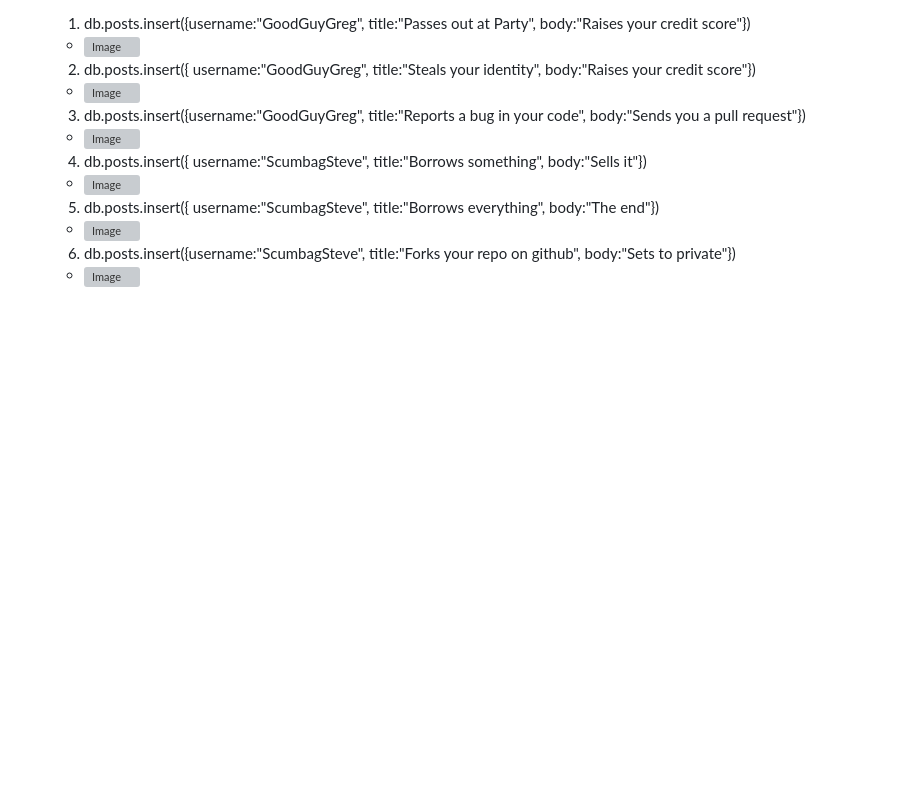
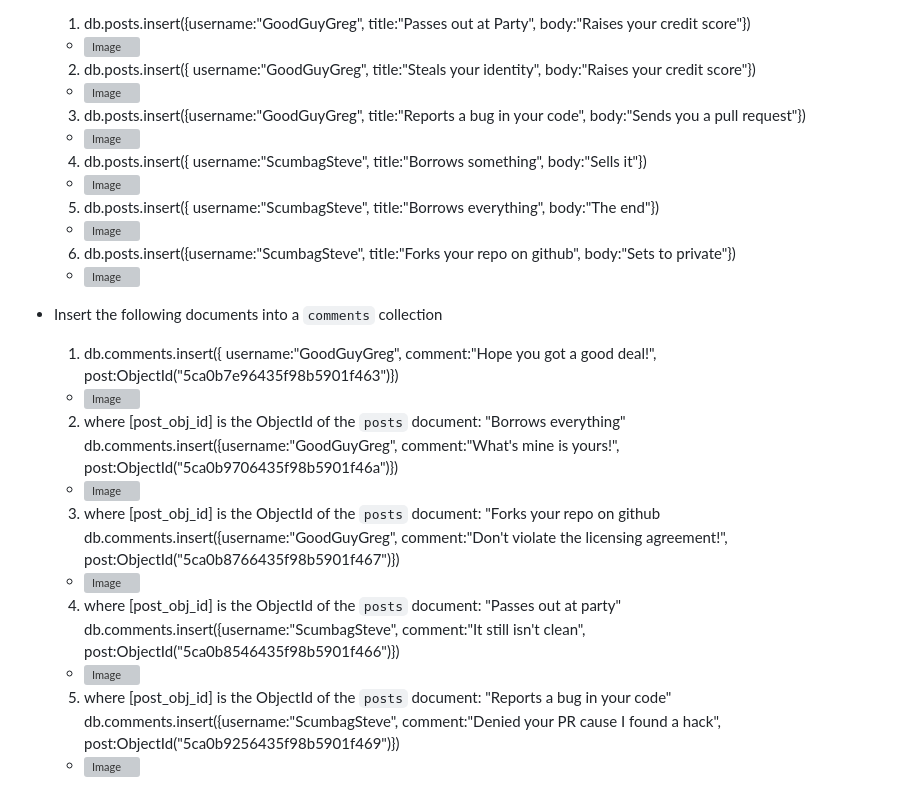
Before and after one commit to artjohnamaro/Final-Lab-Task-6, a Markdown page: README.md, the part around the change. Rendered like a GitHub page; blank space fills up the shorter version; grey boxes are pictures that could not be loaded.

```diff
--- a/README.md
+++ b/README.md
@@ -166,3 +166,28 @@
   6. db.posts.insert({username:"ScumbagSteve", title:"Forks your repo on github", body:"Sets to private"})
 
   - ![Image](https://github.com/user-attachments/assets/8eadf8d3-bd4e-4604-b2c9-b7218ca77573)
+
+- Insert the following documents into a `comments` collection
+
+  1. db.comments.insert({ username:"GoodGuyGreg", comment:"Hope you got a good deal!", post:ObjectId("5ca0b7e96435f98b5901f463")})
+
+  - ![Image](https://github.com/user-attachments/assets/aecdcf58-3550-4093-a4c9-c7f4ffe5cd32)
+
+  2. where [post_obj_id] is the ObjectId of the `posts` document: "Borrows everything"
+db.comments.insert({username:"GoodGuyGreg", comment:"What's mine is yours!", post:ObjectId("5ca0b9706435f98b5901f46a")})
+
+  - ![Image](https://github.com/user-attachments/assets/2e515d97-0b7a-4875-ad1d-7e7536cc9e09)
+
+  3. where [post_obj_id] is the ObjectId of the `posts` document: "Forks your repo on github
+db.comments.insert({username:"GoodGuyGreg", comment:"Don't violate the licensing agreement!", post:ObjectId("5ca0b8766435f98b5901f467")})
+
+  - ![Image](https://github.com/user-attachments/assets/0b0e3121-ba92-4136-8c0f-619d9a76ce4d)
+
+  4. where [post_obj_id] is the ObjectId of the `posts` document: "Passes out at party"
+db.comments.insert({username:"ScumbagSteve", comment:"It still isn't clean", post:ObjectId("5ca0b8546435f98b5901f466")})
+
+  - ![Image](https://github.com/user-attachments/assets/f6128a89-b166-410e-af0f-e7a6b14c5ad0)
+
+  5. where [post_obj_id] is the ObjectId of the `posts` document: "Reports a bug in your code" db.comments.insert({username:"ScumbagSteve", comment:"Denied your PR cause I found a hack", post:ObjectId("5ca0b9256435f98b5901f469")})
+
+  - ![Image](https://github.com/user-attachments/assets/59c3c36c-776b-4b21-8240-a42801417cc8)
```
